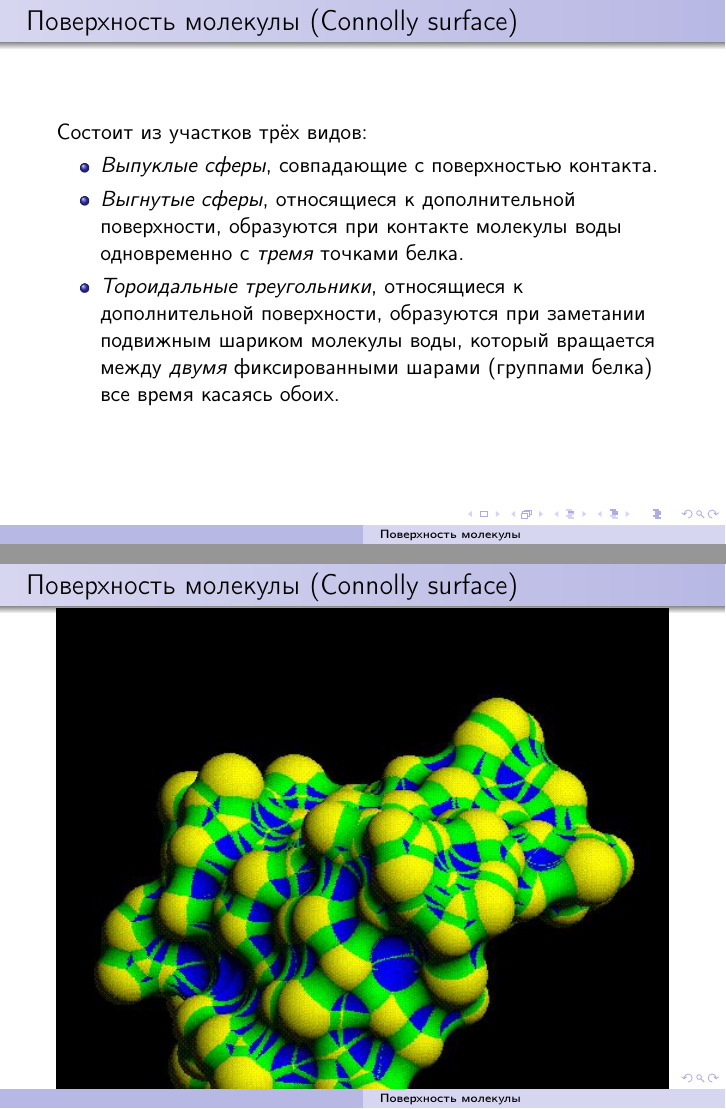
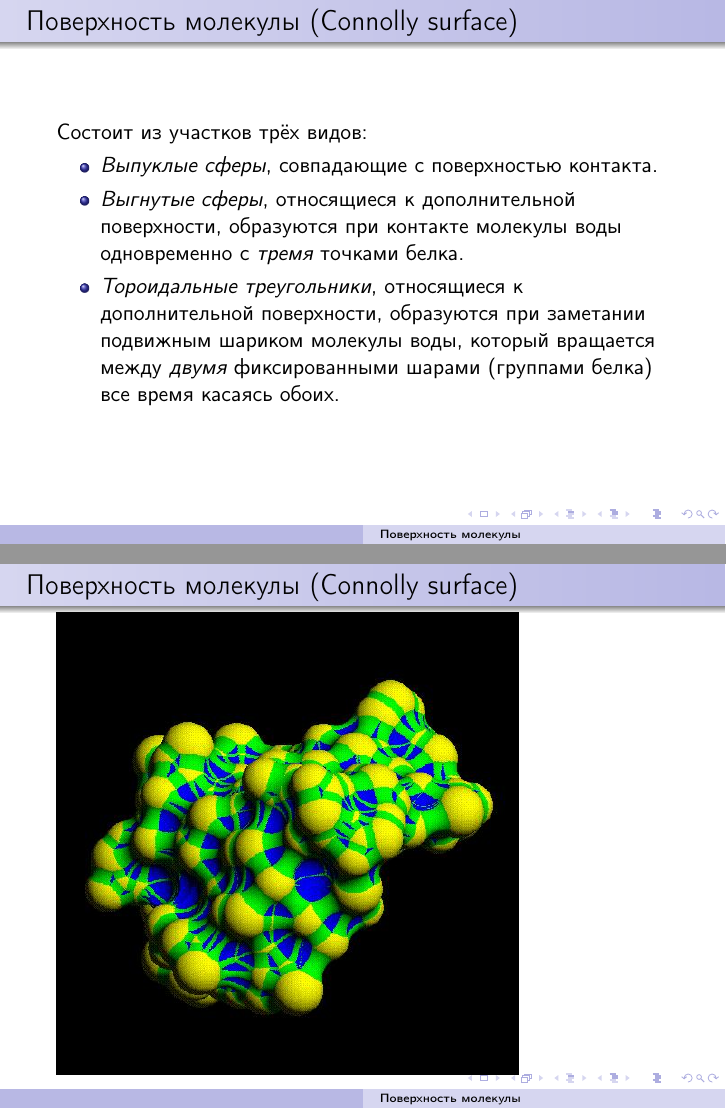
Before and after one commit to starius/surface, LaTeX slides (surface.tex): pages 10 and 11 of 19, joined at a grey line. Compiled offline with pdfLaTeX.

Commit message:
fix several images size

```diff
--- a/surface.tex
+++ b/surface.tex
@@ -122,7 +122,7 @@
     \end{frame}
 
     \begin{frame}{Поверхность молекулы (Connolly surface)}
-        \includegraphics[width=\linewidth]{connolly-types.jpg}
+        \includegraphics[height=0.9\textheight]{connolly-types.jpg}
     \end{frame}
 
     \begin{frame}{Поверхность молекулы (Connolly surface)}{Вогнутые сферы}
```
Also changed, not shown: surface.tex (2 more changed lines).
